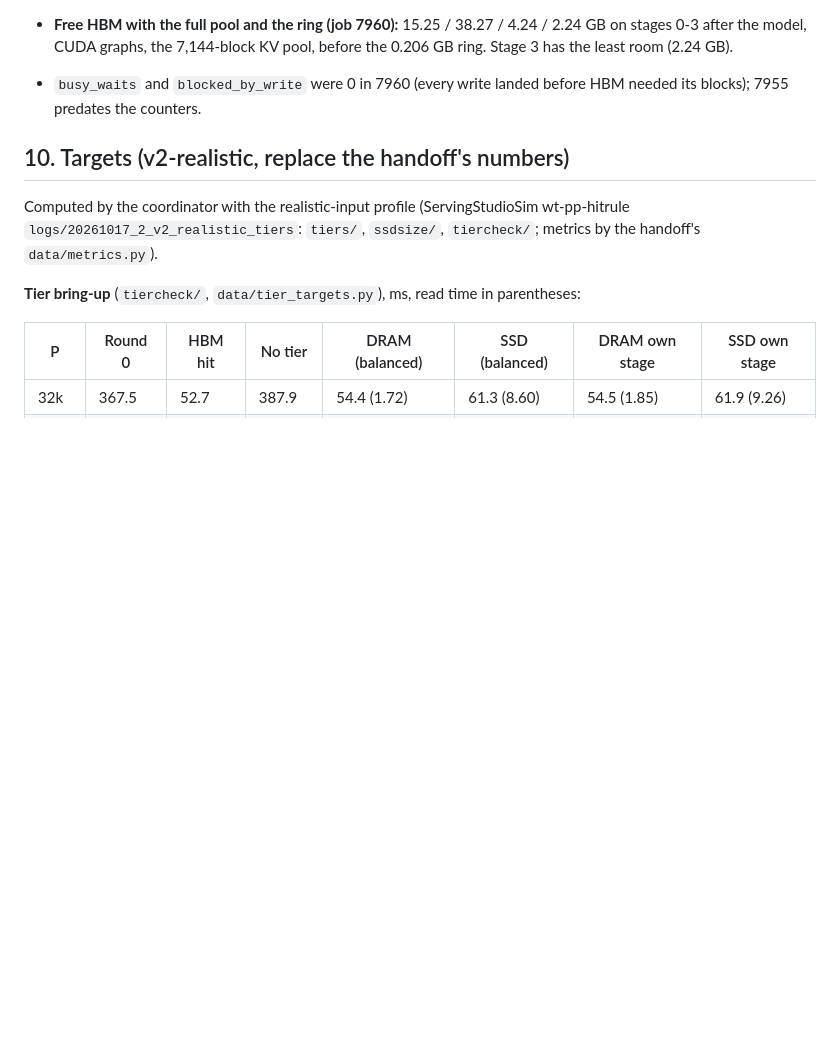
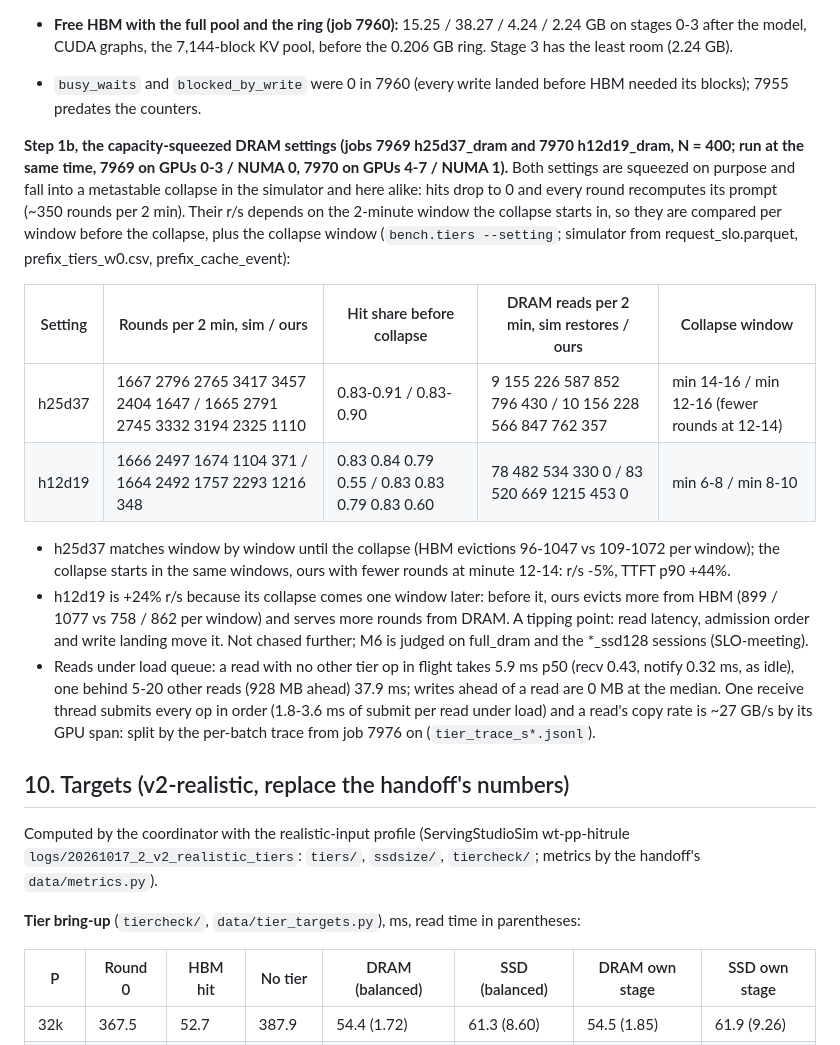
Before and after one commit to SyFI-ServingStudio/SSEngine-GLM5.3-Flash, a Markdown page: TIERS.md, the part around the change. Rendered like a GitHub page; blank space fills up the shorter version.

Commit message:
TIERS.md §9: step 1b squeezed settings (7969/7970) compared per window before the metastable collapse
Co-Authored-By: Claude Opus 5.5 <noreply@anthropic.com>

```diff
--- a/TIERS.md
+++ b/TIERS.md
@@ -350,6 +350,28 @@ Per P, mean of 5 sessions, ms; targets from `tier_targets.json` (`bench/tiers.py
 - `busy_waits` and `blocked_by_write` were 0 in 7960 (every write landed before HBM needed its blocks); 7955 predates
   the counters.
 
+**Step 1b, the capacity-squeezed DRAM settings (jobs 7969 h25d37_dram and 7970 h12d19_dram, N = 400; run at the
+same time, 7969 on GPUs 0-3 / NUMA 0, 7970 on GPUs 4-7 / NUMA 1).** Both settings are squeezed on purpose and fall
+into a metastable collapse in the simulator and here alike: hits drop to 0 and every round recomputes its prompt
+(~350 rounds per 2 min). Their r/s depends on the 2-minute window the collapse starts in, so they are compared per
+window before the collapse, plus the collapse window (`bench.tiers --setting`; simulator from request_slo.parquet,
+prefix_tiers_w0.csv, prefix_cache_event):
+
+| Setting | Rounds per 2 min, sim / ours | Hit share before collapse | DRAM reads per 2 min, sim restores / ours | Collapse window |
+|---|---|---|---|---|
+| h25d37 | 1667 2796 2765 3417 3457 2404 1647 / 1665 2791 2745 3332 3194 2325 1110 | 0.83-0.91 / 0.83-0.90 | 9 155 226 587 852 796 430 / 10 156 228 566 847 762 357 | min 14-16 / min 12-16 (fewer rounds at 12-14) |
+| h12d19 | 1666 2497 1674 1104 371 / 1664 2492 1757 2293 1216 348 | 0.83 0.84 0.79 0.55 / 0.83 0.83 0.79 0.83 0.60 | 78 482 534 330 0 / 83 520 669 1215 453 0 | min 6-8 / min 8-10 |
+
+- h25d37 matches window by window until the collapse (HBM evictions 96-1047 vs 109-1072 per window); the collapse
+  starts in the same windows, ours with fewer rounds at minute 12-14: r/s -5%, TTFT p90 +44%.
+- h12d19 is +24% r/s because its collapse comes one window later: before it, ours evicts more from HBM (899 / 1077
+  vs 758 / 862 per window) and serves more rounds from DRAM. A tipping point: read latency, admission order and
+  write landing move it. Not chased further; M6 is judged on full_dram and the *_ssd128 sessions (SLO-meeting).
+- Reads under load queue: a read with no other tier op in flight takes 5.9 ms p50 (recv 0.43, notify 0.32 ms, as
+  idle), one behind 5-20 other reads (928 MB ahead) 37.9 ms; writes ahead of a read are 0 MB at the median. One
+  receive thread submits every op in order (1.8-3.6 ms of submit per read under load) and a read's copy rate is
+  ~27 GB/s by its GPU span: split by the per-batch trace from job 7976 on (`tier_trace_s*.jsonl`).
+
 ## 10. Targets (v2-realistic, replace the handoff's numbers)
 
 Computed by the coordinator with the realistic-input profile (ServingStudioSim wt-pp-hitrule
```
